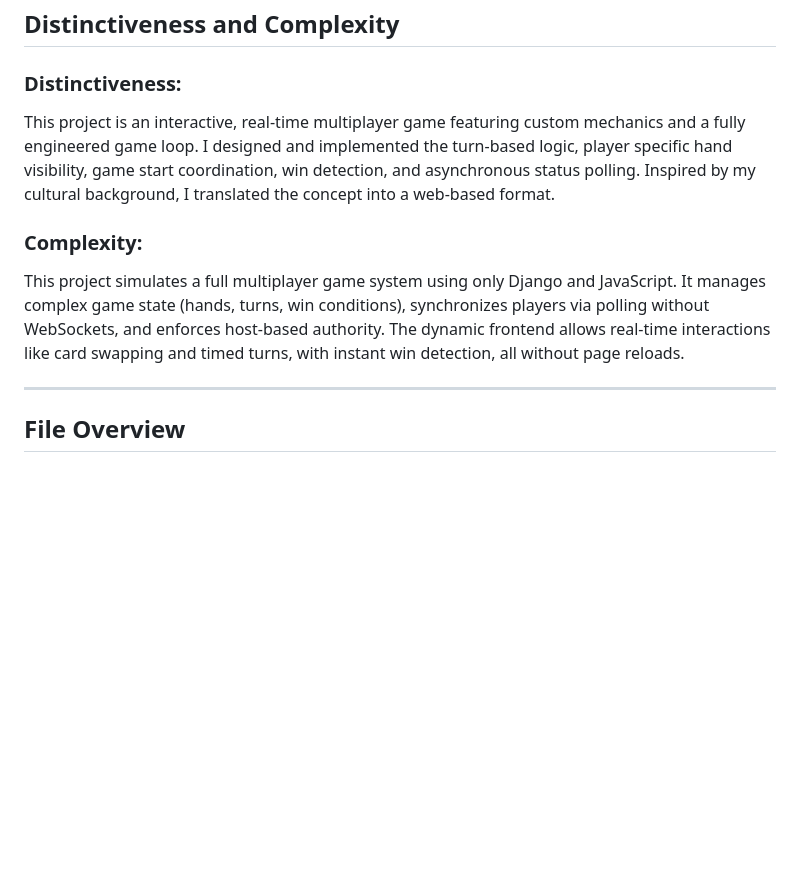
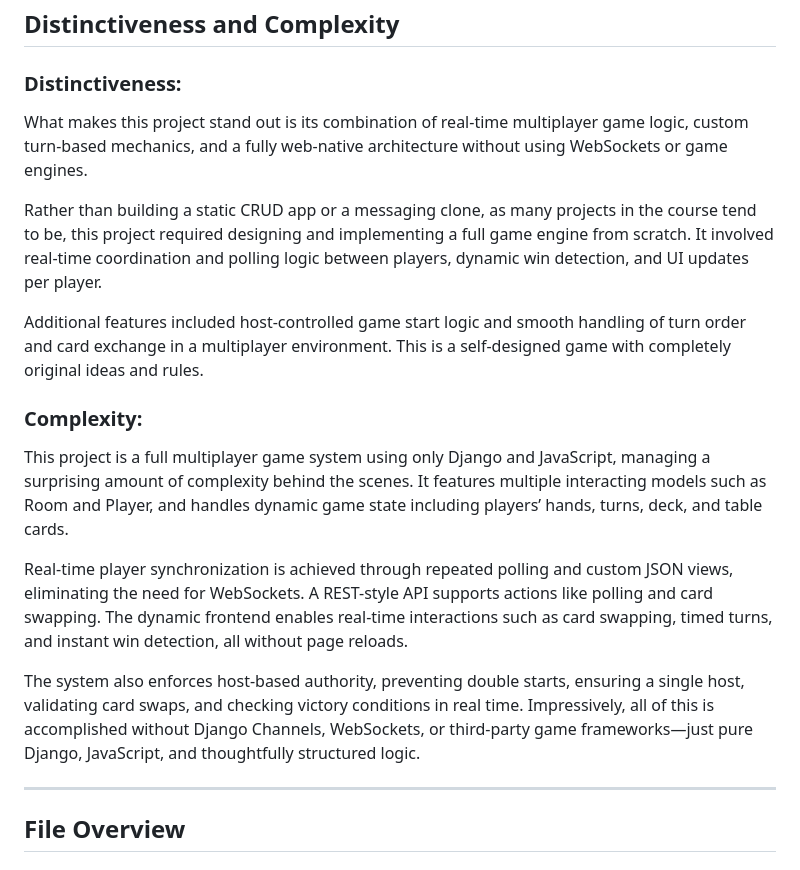
Before and after one commit to shamiroxs/CODE, a Markdown page: README.md, the part around the change. Rendered like a GitHub page; blank space fills up the shorter version.

Commit message:
Distinctiveness and Complexity in readme

```diff
--- a/README.md
+++ b/README.md
@@ -25,11 +25,19 @@ This project was not only about building a game, it was about solving a real-wor
 ## Distinctiveness and Complexity
 ### Distinctiveness:
 
-This project is an interactive, real-time multiplayer game featuring custom mechanics and a fully engineered game loop. I designed and implemented the turn-based logic, player specific hand visibility, game start coordination, win detection, and asynchronous status polling. Inspired by my cultural background, I translated the concept into a web-based format.
+What makes this project stand out is its combination of real-time multiplayer game logic, custom turn-based mechanics, and a fully web-native architecture without using WebSockets or game engines.
+
+Rather than building a static CRUD app or a messaging clone, as many projects in the course tend to be, this project required designing and implementing a full game engine from scratch. It involved real-time coordination and polling logic between players, dynamic win detection, and UI updates per player.
+
+Additional features included host-controlled game start logic and smooth handling of turn order and card exchange in a multiplayer environment. This is a self-designed game with completely original ideas and rules.
 
 ### Complexity:
 
-This project simulates a full multiplayer game system using only Django and JavaScript. It manages complex game state (hands, turns, win conditions), synchronizes players via polling without WebSockets, and enforces host-based authority. The dynamic frontend allows real-time interactions like card swapping and timed turns, with instant win detection, all without page reloads.
+This project is a full multiplayer game system using only Django and JavaScript, managing a surprising amount of complexity behind the scenes. It features multiple interacting models such as Room and Player, and handles dynamic game state including players’ hands, turns, deck, and table cards.
+
+Real-time player synchronization is achieved through repeated polling and custom JSON views, eliminating the need for WebSockets. A REST-style API supports actions like polling and card swapping. The dynamic frontend enables real-time interactions such as card swapping, timed turns, and instant win detection, all without page reloads.
+
+The system also enforces host-based authority, preventing double starts, ensuring a single host, validating card swaps, and checking victory conditions in real time. Impressively, all of this is accomplished without Django Channels, WebSockets, or third-party game frameworks—just pure Django, JavaScript, and thoughtfully structured logic.
 
 ---
 
```
